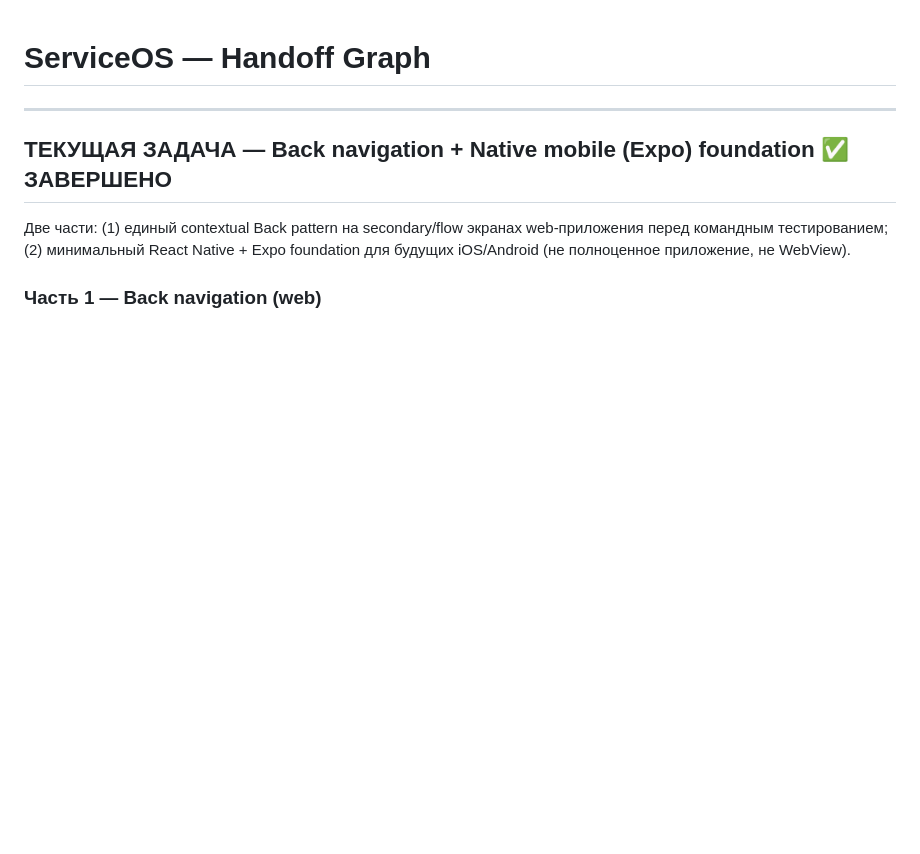
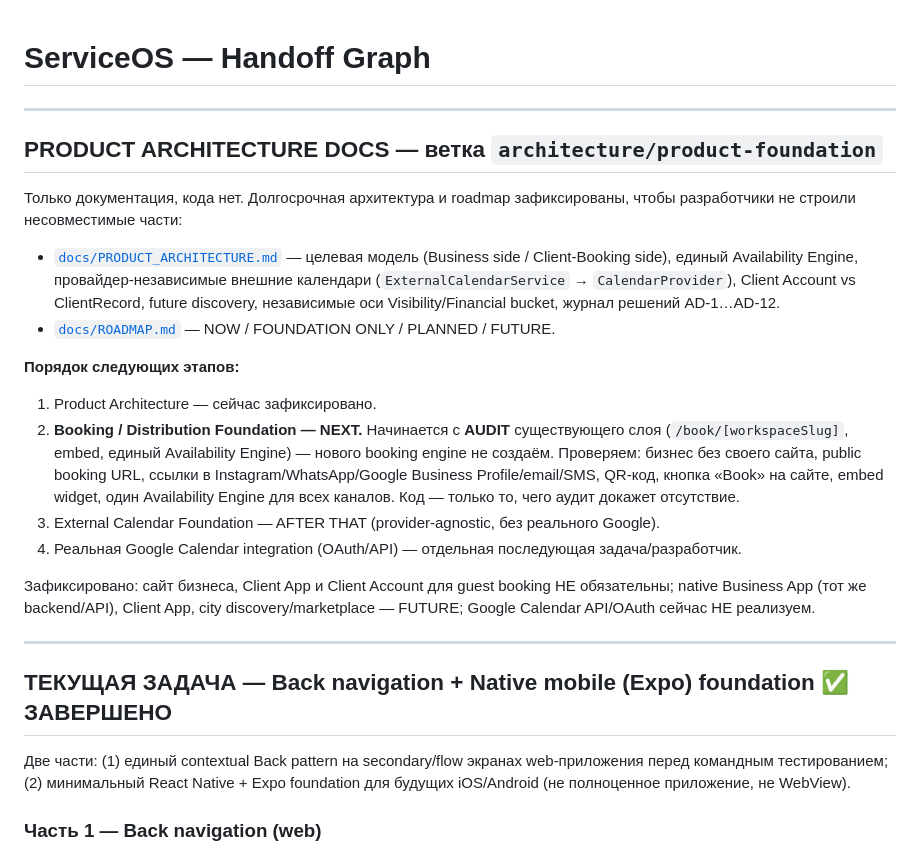
Before and after one commit to Immo-Tonn/ai-reception, a Markdown page: HANDOFF_GRAPH.md, the part around the change. Drawn GitHub-style; blank space fills up the shorter version.

```diff
--- a/HANDOFF_GRAPH.md
+++ b/HANDOFF_GRAPH.md
@@ -1,4 +1,38 @@
 # ServiceOS — Handoff Graph
+
+---
+
+## PRODUCT ARCHITECTURE DOCS — ветка `architecture/product-foundation`
+
+Только документация, кода нет. Долгосрочная архитектура и roadmap
+зафиксированы, чтобы разработчики не строили несовместимые части:
+- [`docs/PRODUCT_ARCHITECTURE.md`](docs/PRODUCT_ARCHITECTURE.md) — целевая
+  модель (Business side / Client-Booking side), единый Availability
+  Engine, провайдер-независимые внешние календари
+  (`ExternalCalendarService` → `CalendarProvider`), Client Account vs
+  ClientRecord, future discovery, независимые оси Visibility/Financial
+  bucket, журнал решений AD-1…AD-12.
+- [`docs/ROADMAP.md`](docs/ROADMAP.md) — NOW / FOUNDATION ONLY / PLANNED /
+  FUTURE.
+
+**Порядок следующих этапов:**
+1. Product Architecture — сейчас зафиксировано.
+2. **Booking / Distribution Foundation — NEXT.** Начинается с **AUDIT**
+   существующего слоя (`/book/[workspaceSlug]`, embed, единый Availability
+   Engine) — нового booking engine не создаём. Проверяем: бизнес без
+   своего сайта, public booking URL, ссылки в Instagram/WhatsApp/Google
+   Business Profile/email/SMS, QR-код, кнопка «Book» на сайте, embed
+   widget, один Availability Engine для всех каналов. Код — только то,
+   чего аудит докажет отсутствие.
+3. External Calendar Foundation — AFTER THAT (provider-agnostic, без
+   реального Google).
+4. Реальная Google Calendar integration (OAuth/API) — отдельная
+   последующая задача/разработчик.
+
+Зафиксировано: сайт бизнеса, Client App и Client Account для guest
+booking НЕ обязательны; native Business App (тот же backend/API),
+Client App, city discovery/marketplace — FUTURE; Google Calendar
+API/OAuth сейчас НЕ реализуем.
 
 ---
 
```
Also changed, not shown: docs/PRODUCT_ARCHITECTURE.md (added, +298 -0 lines), docs/ROADMAP.md (added, +115 -0 lines).
